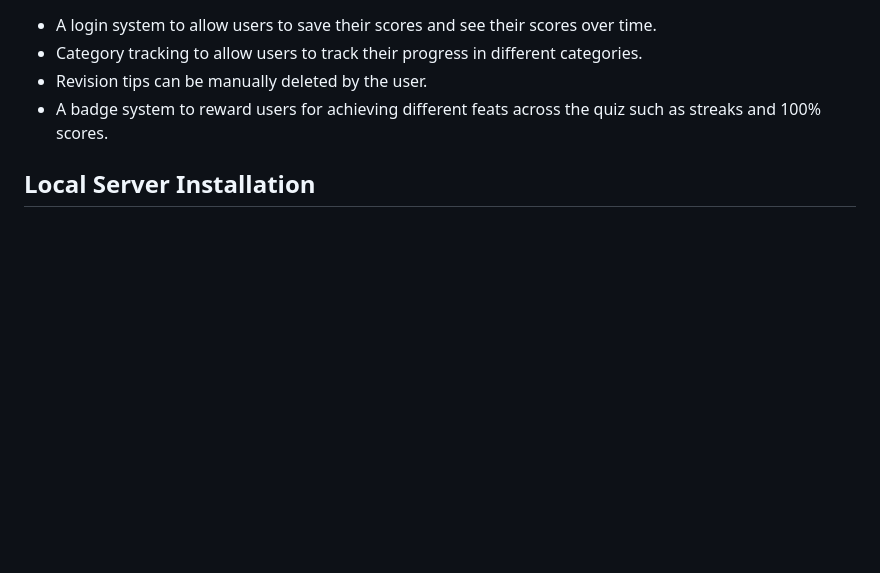
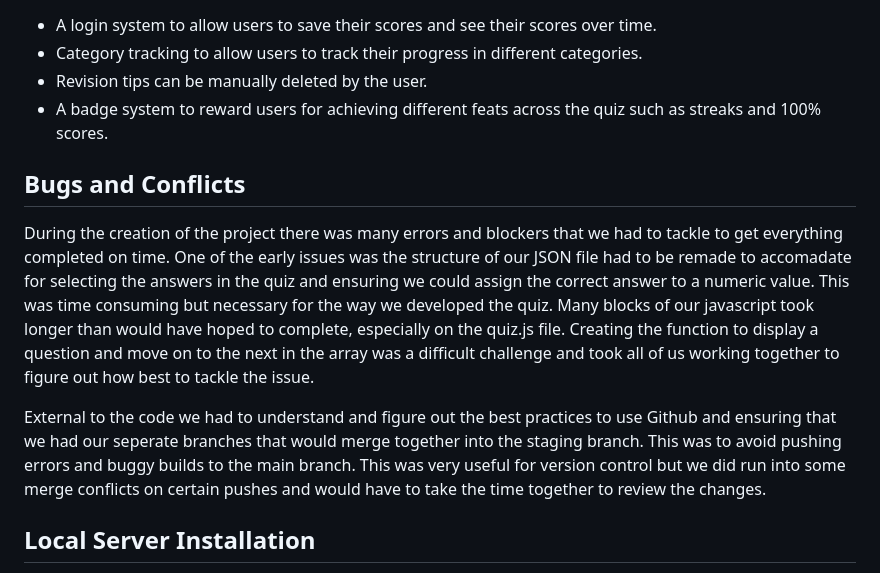
Before and after one commit to woejaddicor/quiz-app, a Markdown page: README.md, the part around the change. Rendered like a GitHub page; blank space fills up the shorter version.

Commit message:
Update README with Bugs and Conflicts

```diff
--- a/README.md
+++ b/README.md
@@ -57,6 +57,12 @@ The revision tips page is where the user will be able to see all the revision ti
 * Revision tips can be manually deleted by the user.
 * A badge system to reward users for achieving different feats across the quiz such as streaks and 100% scores.
 
+## Bugs and Conflicts
+
+During the creation of the project there was many errors and blockers that we had to tackle to get everything completed on time. One of the early issues was the structure of our JSON file had to be remade to accomadate for selecting the answers in the quiz and ensuring we could assign the correct answer to a numeric value. This was time consuming but necessary for the way we developed the quiz. Many blocks of our javascript took longer than would have hoped to complete, especially on the quiz.js file. Creating the function to display a question and move on to the next in the array was a difficult challenge and took all of us working together to figure out how best to tackle the issue.
+
+External to the code we had to understand and figure out the best practices to use Github and ensuring that we had our seperate branches that would merge together into the staging branch. This was to avoid pushing errors and buggy builds to the main branch. This was very useful for version control but we did run into some merge conflicts on certain pushes and would have to take the time together to review the changes.
+
 ## Local Server Installation
 
 The application requires the use of node and npm. To install the application locally, clone the repository and run the following commands:
```
